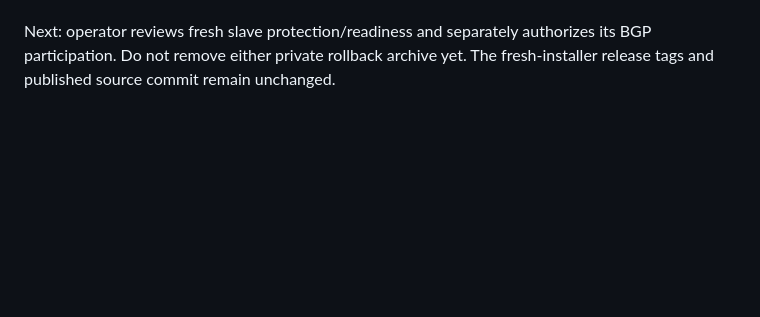
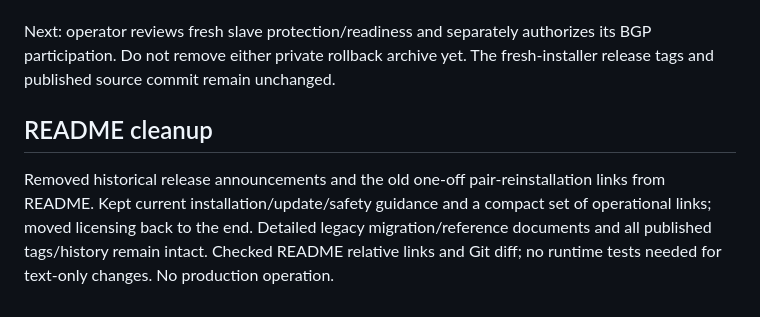
Before and after one commit to biba-odesa/hemloc, a Markdown page: docs/PLAN.md, the part around the change. Drawn GitHub-style; blank space fills up the shorter version.

```diff
--- a/docs/PLAN.md
+++ b/docs/PLAN.md
@@ -953,3 +953,13 @@ no remote configuration/service/BGP change was performed by this update.
 Next: operator reviews fresh slave protection/readiness and separately authorizes
 its BGP participation. Do not remove either private rollback archive yet. The
 fresh-installer release tags and published source commit remain unchanged.
+
+
+## README cleanup
+
+Removed historical release announcements and the old one-off pair-reinstallation
+links from README. Kept current installation/update/safety guidance and a compact
+set of operational links; moved licensing back to the end. Detailed legacy
+migration/reference documents and all published tags/history remain intact.
+Checked README relative links and Git diff; no runtime tests needed for text-only
+changes. No production operation.
```
Also changed, not shown: README.md (+15 -45 lines).
